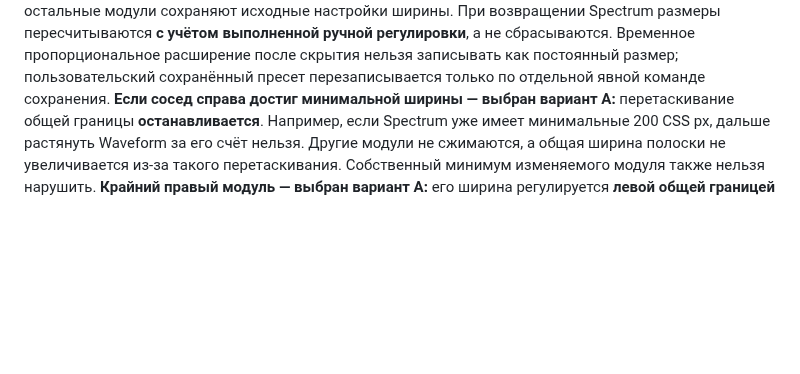
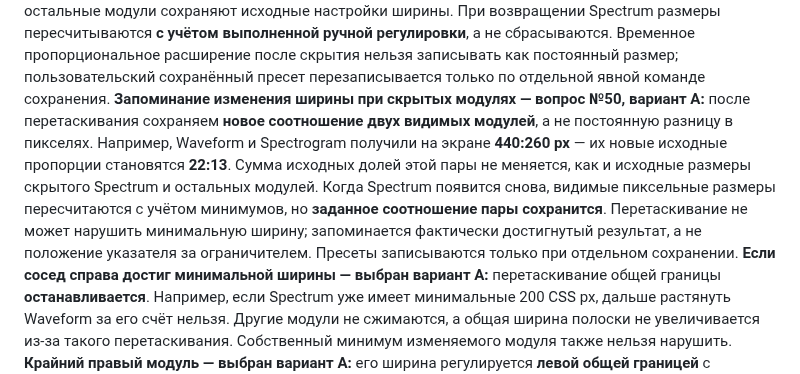
Before and after one commit to Zatumanen/Ko-tool, a Markdown page: README.md, the part around the change. GitHub-like rendering; blank space fills up the shorter version.

Commit message:
docs(visuals): record Q50 pair ratio persistence choice A

```diff
--- a/README.md
+++ b/README.md
@@ -332,6 +332,17 @@ Spectrum скрыт, соседями считаются видимые Waveform
 Временное пропорциональное расширение после скрытия нельзя записывать
 как постоянный размер; пользовательский сохранённый пресет
 перезаписывается только по отдельной явной команде сохранения.
+**Запоминание изменения ширины при скрытых модулях — вопрос №50,
+вариант A:** после перетаскивания сохраняем **новое соотношение двух
+видимых модулей**, а не постоянную разницу в пикселях. Например,
+Waveform и Spectrogram получили на экране **440:260 px** — их новые
+исходные пропорции становятся **22:13**. Сумма исходных долей этой
+пары не меняется, как и исходные размеры скрытого Spectrum и остальных
+модулей. Когда Spectrum появится снова, видимые пиксельные размеры
+пересчитаются с учётом минимумов, но **заданное соотношение пары
+сохранится**. Перетаскивание не может нарушить минимальную ширину;
+запоминается фактически достигнутый результат, а не положение указателя
+за ограничителем. Пресеты записываются только при отдельном сохранении.
 **Если сосед справа достиг минимальной ширины — выбран вариант A:**
 перетаскивание общей границы **останавливается**. Например, если Spectrum
 уже имеет минимальные 200 CSS px, дальше растянуть Waveform за его счёт
```
